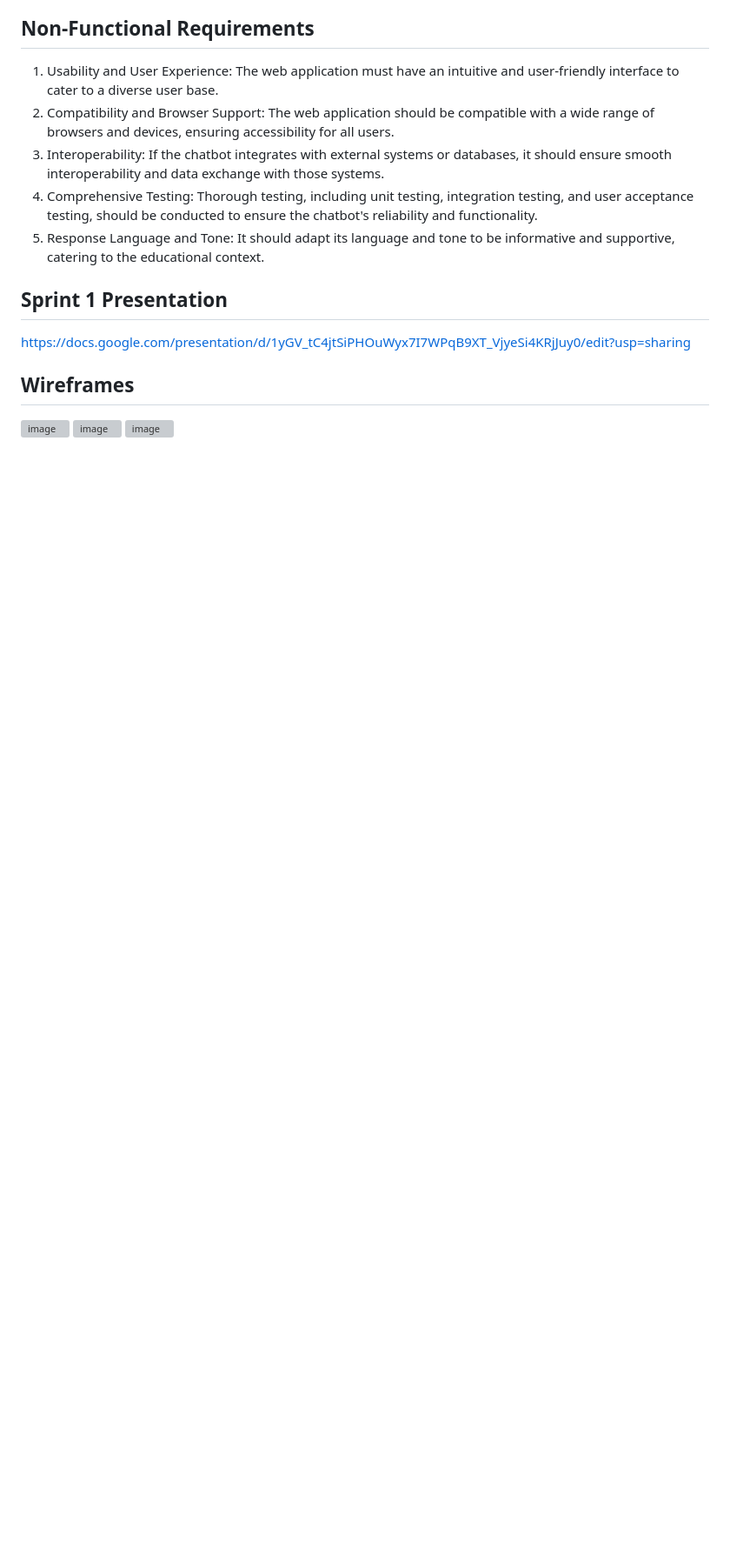
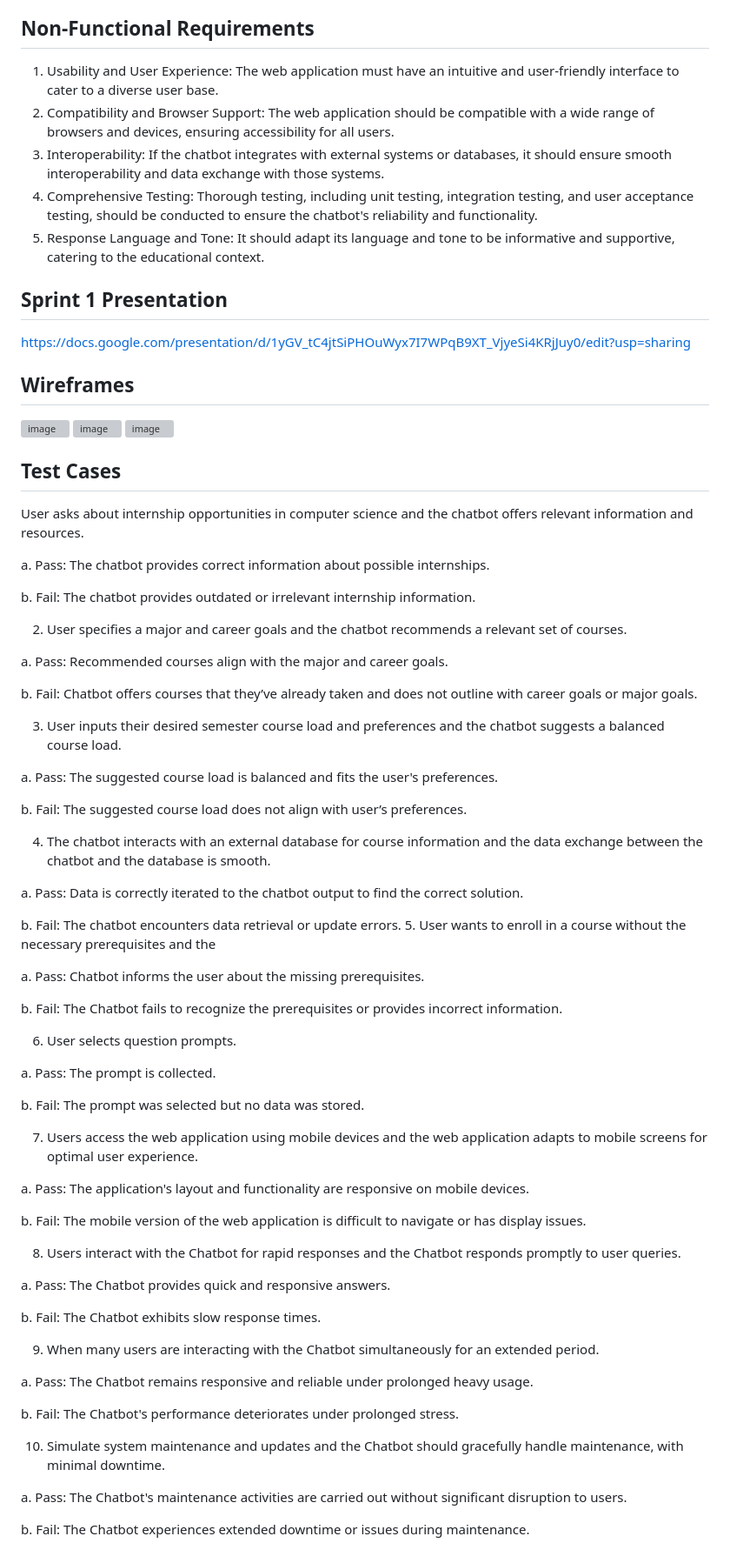
Before and after one commit to ashlynthemitm/TheGoodAdvisor, a Markdown page: README.md, the part around one of its changes. Shown at 87% size. Rendered like a GitHub page; blank space fills up the shorter version; grey boxes are pictures that could not be loaded.

```diff
--- a/README.md
+++ b/README.md
@@ -47,3 +48,64 @@ https://docs.google.com/presentation/d/1yGV_tC4jtSiPHOuWyx7I7WPqB9XT_VjyeSi4KRjJ
 ![image](https://github.com/CSC-4350-FL2023/TheGoodAdvisor/assets/106557299/3b249b93-e2e3-472c-a21f-3cca1bb1c722)
 ![image](https://github.com/CSC-4350-FL2023/TheGoodAdvisor/assets/106557299/89f2308d-8632-448f-8865-5551e6b0cfa4)
 ![image](https://github.com/CSC-4350-FL2023/TheGoodAdvisor/assets/106557299/c18228f2-6e86-4ab3-8fcc-8efb773420a9)
+
+## Test Cases
+
+User asks about internship opportunities in computer science and the chatbot offers relevant information and resources.
+
+a. Pass: The chatbot provides correct information about possible internships.
+
+b. Fail: The chatbot provides outdated or irrelevant internship information.
+
+2. User specifies a major and career goals and the chatbot recommends a relevant set of courses.
+
+a. Pass: Recommended courses align with the major and career goals.
+
+b. Fail: Chatbot offers courses that they’ve already taken and does not outline with career goals or major goals.
+
+3. User inputs their desired semester course load and preferences and the chatbot suggests a balanced course load.
+
+a. Pass: The suggested course load is balanced and fits the user's preferences.
+
+b. Fail: The suggested course load does not align with user’s preferences.
+
+4. The chatbot interacts with an external database for course information and the data exchange between the chatbot and the database is smooth.
+
+a. Pass: Data is correctly iterated to the chatbot output to find the correct solution.
+
+b. Fail: The chatbot encounters data retrieval or update errors.
+5. User wants to enroll in a course without the necessary prerequisites and the
+
+a. Pass: Chatbot informs the user about the missing prerequisites.
+
+b. Fail: The Chatbot fails to recognize the prerequisites or provides incorrect information.
+
+6. User selects question prompts.
+
+a. Pass: The prompt is collected.
+
+b. Fail: The prompt was selected but no data was stored.
+
+7. Users access the web application using mobile devices and the web application adapts to mobile screens for optimal user experience.
+
+a. Pass: The application's layout and functionality are responsive on mobile devices.
+
+b. Fail: The mobile version of the web application is difficult to navigate or has display issues.
+
+8. Users interact with the Chatbot for rapid responses and the Chatbot responds promptly to user queries.
+
+a. Pass: The Chatbot provides quick and responsive answers.
+
+b. Fail: The Chatbot exhibits slow response times.
+
+9. When many users are interacting with the Chatbot simultaneously for an extended period.
+
+a. Pass: The Chatbot remains responsive and reliable under prolonged heavy usage.
+
+b. Fail: The Chatbot's performance deteriorates under prolonged stress.
+
+10. Simulate system maintenance and updates and the Chatbot should gracefully handle maintenance, with minimal downtime.
+
+a. Pass: The Chatbot's maintenance activities are carried out without significant disruption to users.
+
+b. Fail: The Chatbot experiences extended downtime or issues during maintenance.
```
Also changed, not shown: other parts of README.md (+1 -0 lines).
